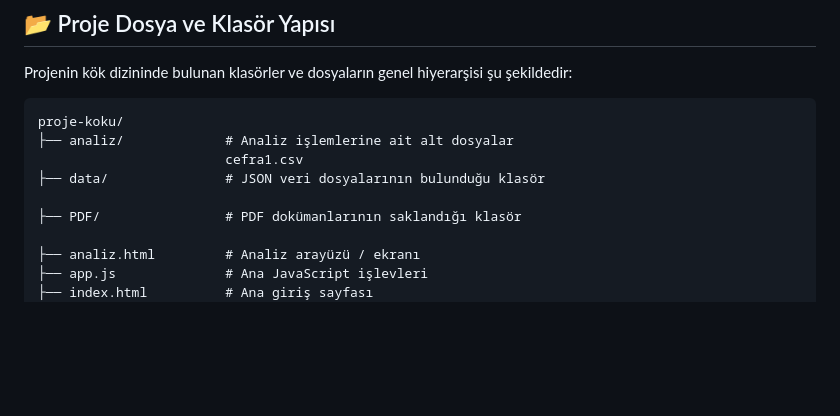
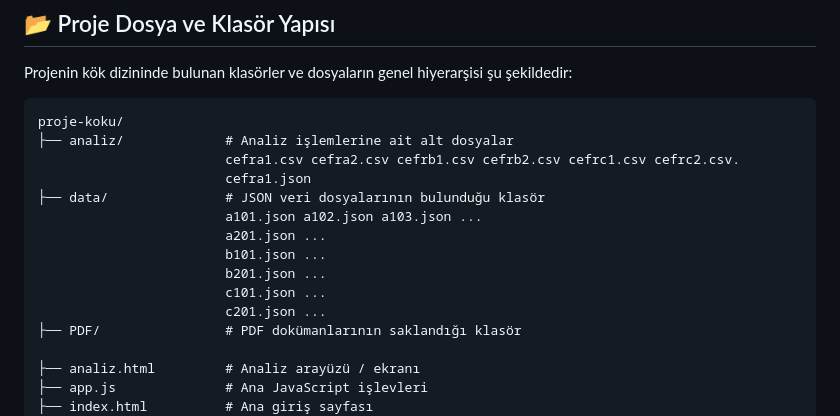
Before and after one commit to mckurdi27/vocab, a Markdown page: README.md, the part around the change. Drawn GitHub-style; blank space fills up the shorter version.

````diff
--- a/README.md
+++ b/README.md
@@ -9,9 +9,15 @@ Projenin kök dizininde bulunan klasörler ve dosyaların genel hiyerarşisi şu
 ```text
 proje-koku/
 ├── analiz/             # Analiz işlemlerine ait alt dosyalar
-                        cefra1.csv
+                        cefra1.csv cefra2.csv cefrb1.csv cefrb2.csv cefrc1.csv cefrc2.csv.
+                        cefra1.json
 ├── data/               # JSON veri dosyalarının bulunduğu klasör
-
+                        a101.json a102.json a103.json ...
+                        a201.json ...
+                        b101.json ...
+                        b201.json ...
+                        c101.json ...
+                        c201.json ...
 ├── PDF/                # PDF dokümanlarının saklandığı klasör
 
 ├── analiz.html         # Analiz arayüzü / ekranı
````
